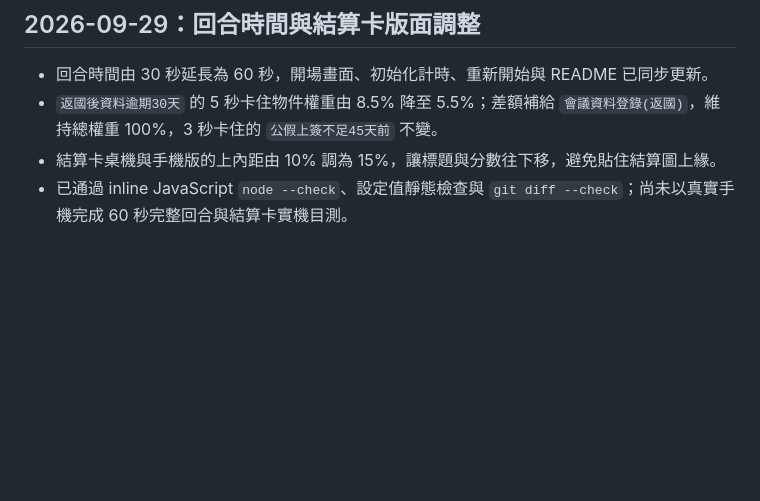
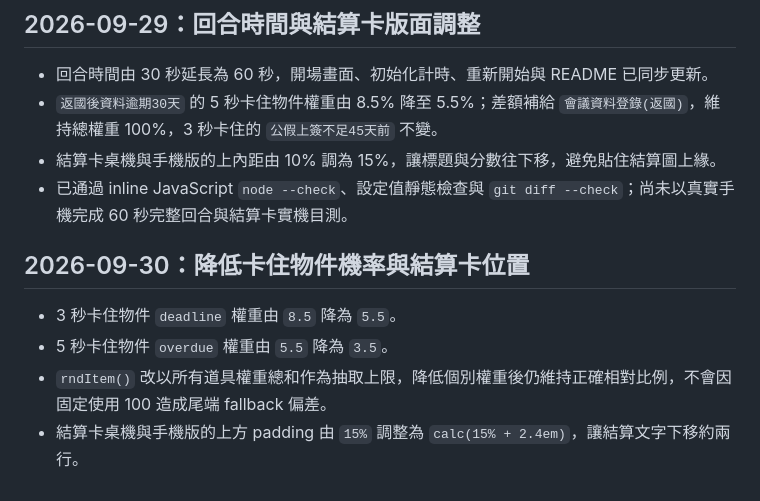
Before and after one commit to weichinhiou/conference-game, a Markdown page: LESSONS_LEARNED.md, the part around the change. GitHub-like rendering; blank space fills up the shorter version.

Commit message:
記錄卡住物件機率調整

```diff
--- a/LESSONS_LEARNED.md
+++ b/LESSONS_LEARNED.md
@@ -97,3 +97,9 @@
 - `返國後資料逾期30天` 的 5 秒卡住物件權重由 8.5% 降至 5.5%；差額補給 `會議資料登錄(返國)`，維持總權重 100%，3 秒卡住的 `公假上簽不足45天前` 不變。
 - 結算卡桌機與手機版的上內距由 10% 調為 15%，讓標題與分數往下移，避免貼住結算圖上緣。
 - 已通過 inline JavaScript `node --check`、設定值靜態檢查與 `git diff --check`；尚未以真實手機完成 60 秒完整回合與結算卡實機目測。
+## 2026-09-30：降低卡住物件機率與結算卡位置
+
+- 3 秒卡住物件 `deadline` 權重由 `8.5` 降為 `5.5`。
+- 5 秒卡住物件 `overdue` 權重由 `5.5` 降為 `3.5`。
+- `rndItem()` 改以所有道具權重總和作為抽取上限，降低個別權重後仍維持正確相對比例，不會因固定使用 100 造成尾端 fallback 偏差。
+- 結算卡桌機與手機版的上方 padding 由 `15%` 調整為 `calc(15% + 2.4em)`，讓結算文字下移約兩行。
```
